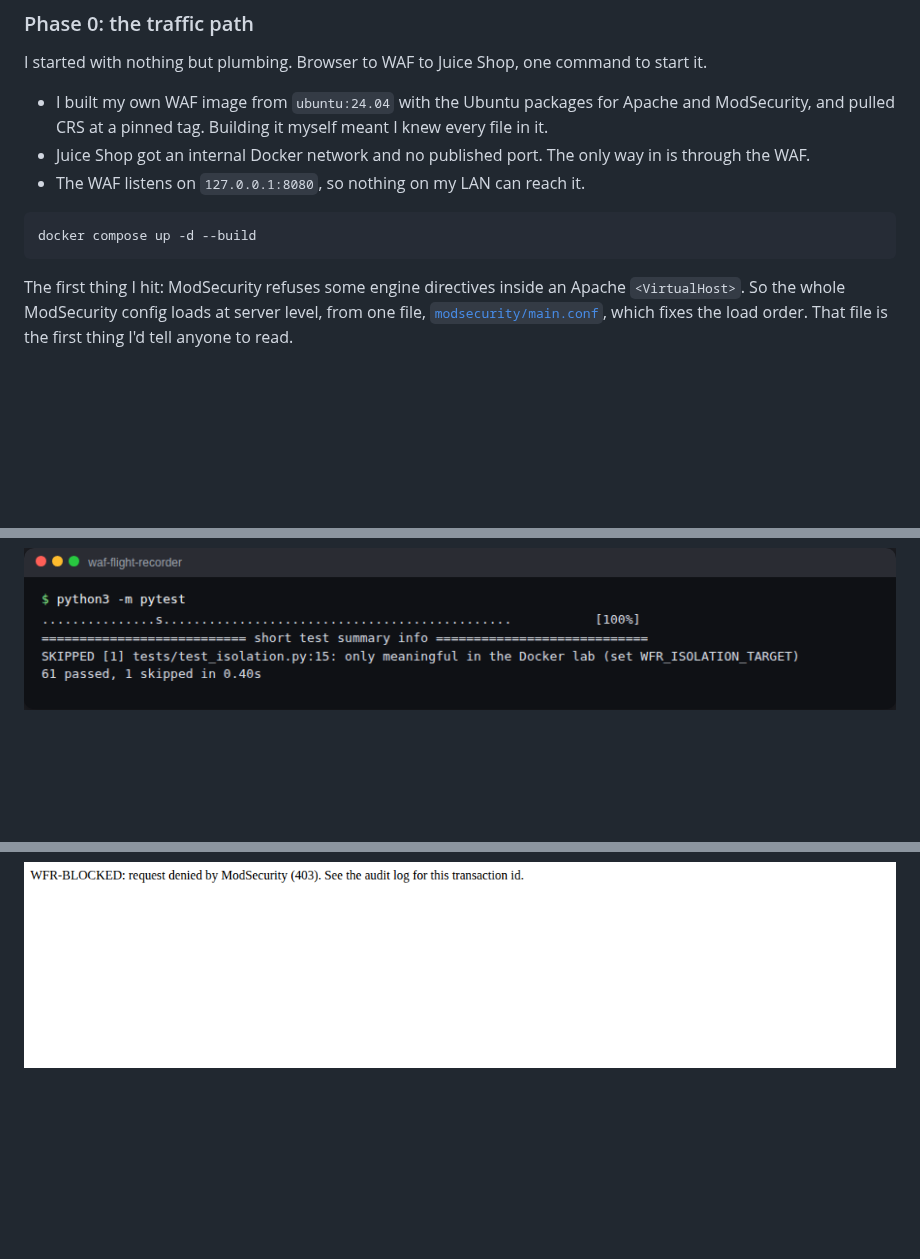
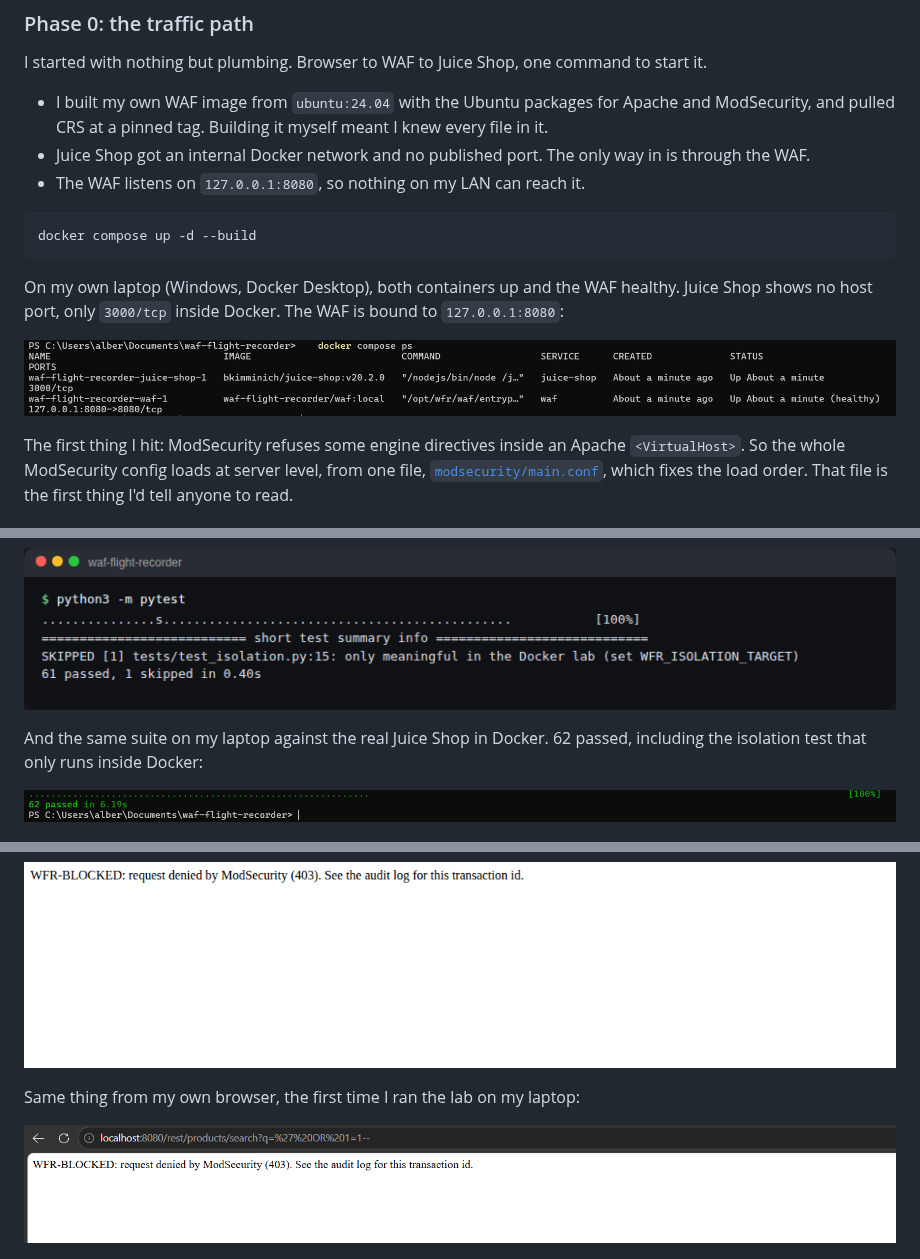
Before and after one commit to albeen-sknight/waf-flight-recorder, a Markdown page: README.md, 3 parts joined by grey strips. Rendered like a GitHub page; pictures changed too: docs/screenshots/20-laptop-sqli-blocked-in-browser.png (added), docs/screenshots/21-laptop-compose-ps-healthy.png (added), docs/screenshots/22-laptop-62-passed.png (added); blank space fills up the shorter version.

Commit message:
Docs: add screenshots from my laptop run (compose healthy, browser block, 62 passed)
Co-Authored-By: Claude Opus 5.5 <noreply@anthropic.com>
Claude-Session: https://claude.ai/code/session_01C2GWaAnJHDEBxJ3y5p6Xgo

````diff
--- a/README.md
+++ b/README.md
@@ -72,6 +72,10 @@ I started with nothing but plumbing. Browser to WAF to Juice Shop, one command t
 docker compose up -d --build
 ```
 
+On my own laptop (Windows, Docker Desktop), both containers up and the WAF healthy. Juice Shop shows no host port, only `3000/tcp` inside Docker. The WAF is bound to `127.0.0.1:8080`:
+
+![docker compose ps on my laptop](docs/screenshots/21-laptop-compose-ps-healthy.png)
+
 The first thing I hit: ModSecurity refuses some engine directives inside an Apache `<VirtualHost>`. So the whole ModSecurity config loads at server level, from one file, [`modsecurity/main.conf`](modsecurity/main.conf), which fixes the load order. That file is the first thing I'd tell anyone to read.
 
 ### Phase 1: learning to read the audit log
@@ -122,6 +126,10 @@ pytest runs all of it, plus config checks (unique rule IDs, ID ranges, include o
 
 ![The whole suite](docs/screenshots/19-pytest.png)
 
+And the same suite on my laptop against the real Juice Shop in Docker. 62 passed, including the isolation test that only runs inside Docker:
+
+![62 passed on my laptop](docs/screenshots/22-laptop-62-passed.png)
+
 ![One line per transaction](docs/screenshots/18-audit-summary.png)
 
 ### Phase 4: CRS, and taking its rules apart
@@ -135,6 +143,10 @@ The famous Juice Shop admin login bypass, `' OR 1=1--` as the email, doesn't log
 ![Login bypass attempt](docs/screenshots/04-login-sqli-bypass-blocked.png)
 
 ![The same string straight against the API](docs/screenshots/03-sqli-search-blocked.png)
+
+Same thing from my own browser, the first time I ran the lab on my laptop:
+
+![SQL injection blocked in my browser](docs/screenshots/20-laptop-sqli-blocked-in-browser.png)
 
 ![CRS controls](docs/screenshots/13-crs-controls.png)
 
````
